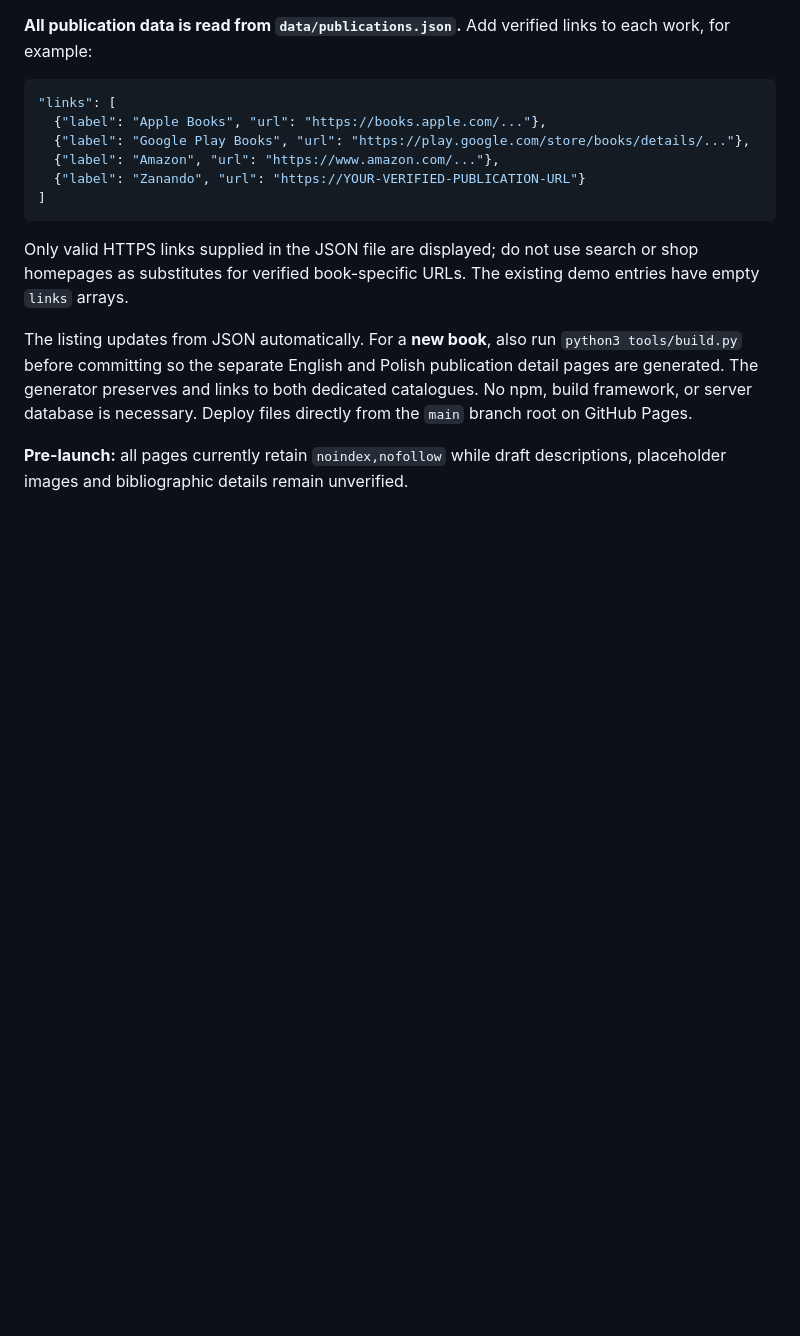
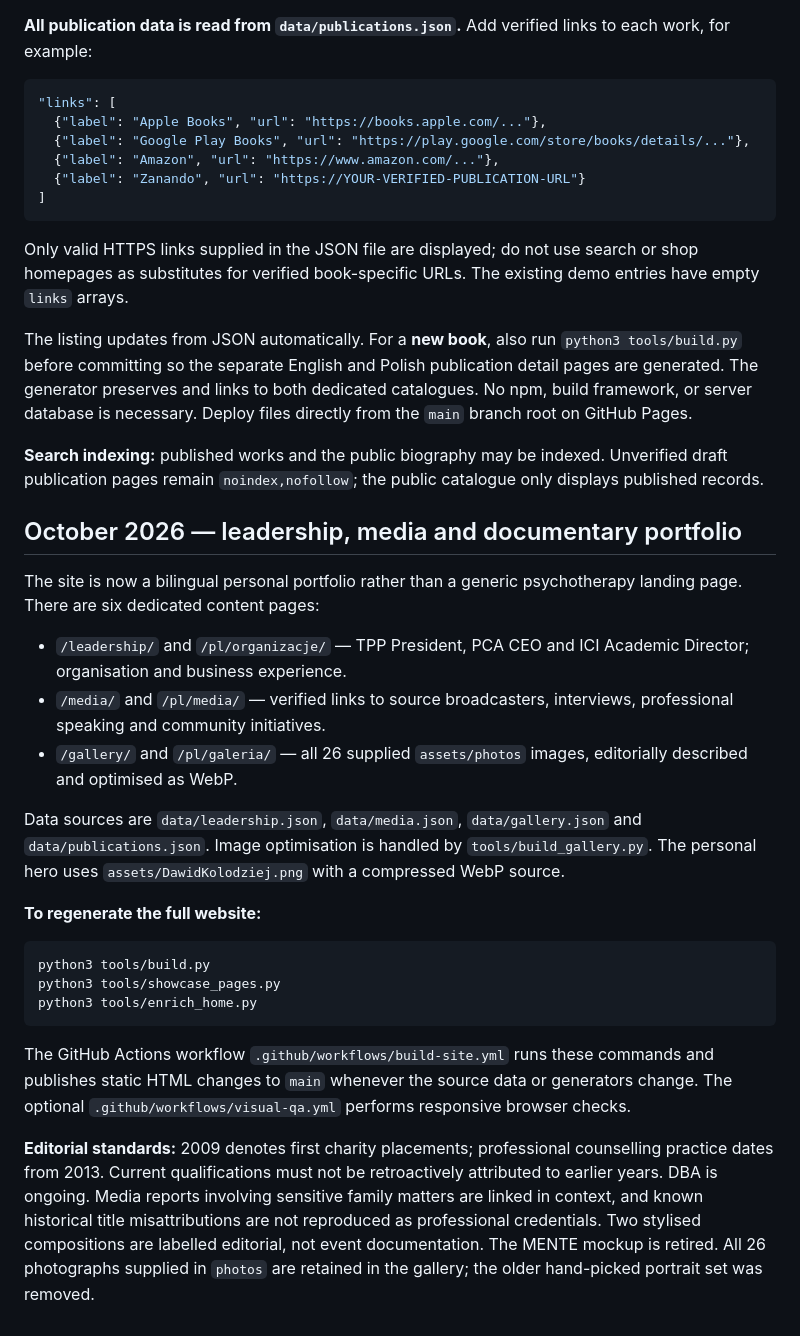
Before and after one commit to dafudo/DKKICI, a Markdown page: README.md, the part around the change. Rendered like a GitHub page; blank space fills up the shorter version.

Commit message:
Document new bilingual portfolio architecture, build process and accurate professional timeline

````diff
--- a/README.md
+++ b/README.md
@@ -141,4 +141,27 @@ Only valid HTTPS links supplied in the JSON file are displayed; do not use searc
 
 The listing updates from JSON automatically. For a **new book**, also run `python3 tools/build.py` before committing so the separate English and Polish publication detail pages are generated. The generator preserves and links to both dedicated catalogues. No npm, build framework, or server database is necessary. Deploy files directly from the `main` branch root on GitHub Pages.
 
-**Pre-launch:** all pages currently retain `noindex,nofollow` while draft descriptions, placeholder images and bibliographic details remain unverified.
+**Search indexing:** published works and the public biography may be indexed. Unverified draft publication pages remain `noindex,nofollow`; the public catalogue only displays published records.
+
+
+## October 2026 — leadership, media and documentary portfolio
+
+The site is now a bilingual personal portfolio rather than a generic psychotherapy landing page. There are six dedicated content pages:
+
+- `/leadership/` and `/pl/organizacje/` — TPP President, PCA CEO and ICI Academic Director; organisation and business experience.
+- `/media/` and `/pl/media/` — verified links to source broadcasters, interviews, professional speaking and community initiatives.
+- `/gallery/` and `/pl/galeria/` — all 26 supplied `assets/photos` images, editorially described and optimised as WebP.
+
+Data sources are `data/leadership.json`, `data/media.json`, `data/gallery.json` and `data/publications.json`. Image optimisation is handled by `tools/build_gallery.py`. The personal hero uses `assets/DawidKolodziej.png` with a compressed WebP source.
+
+**To regenerate the full website:**
+
+```bash
+python3 tools/build.py
+python3 tools/showcase_pages.py
+python3 tools/enrich_home.py
+```
+
+The GitHub Actions workflow `.github/workflows/build-site.yml` runs these commands and publishes static HTML changes to `main` whenever the source data or generators change. The optional `.github/workflows/visual-qa.yml` performs responsive browser checks.
+
+**Editorial standards:** 2009 denotes first charity placements; professional counselling practice dates from 2013. Current qualifications must not be retroactively attributed to earlier years. DBA is ongoing. Media reports involving sensitive family matters are linked in context, and known historical title misattributions are not reproduced as professional credentials. Two stylised compositions are labelled editorial, not event documentation. The MENTE mockup is retired. All 26 photographs supplied in `photos` are retained in the gallery; the older hand-picked portrait set was removed.
````
